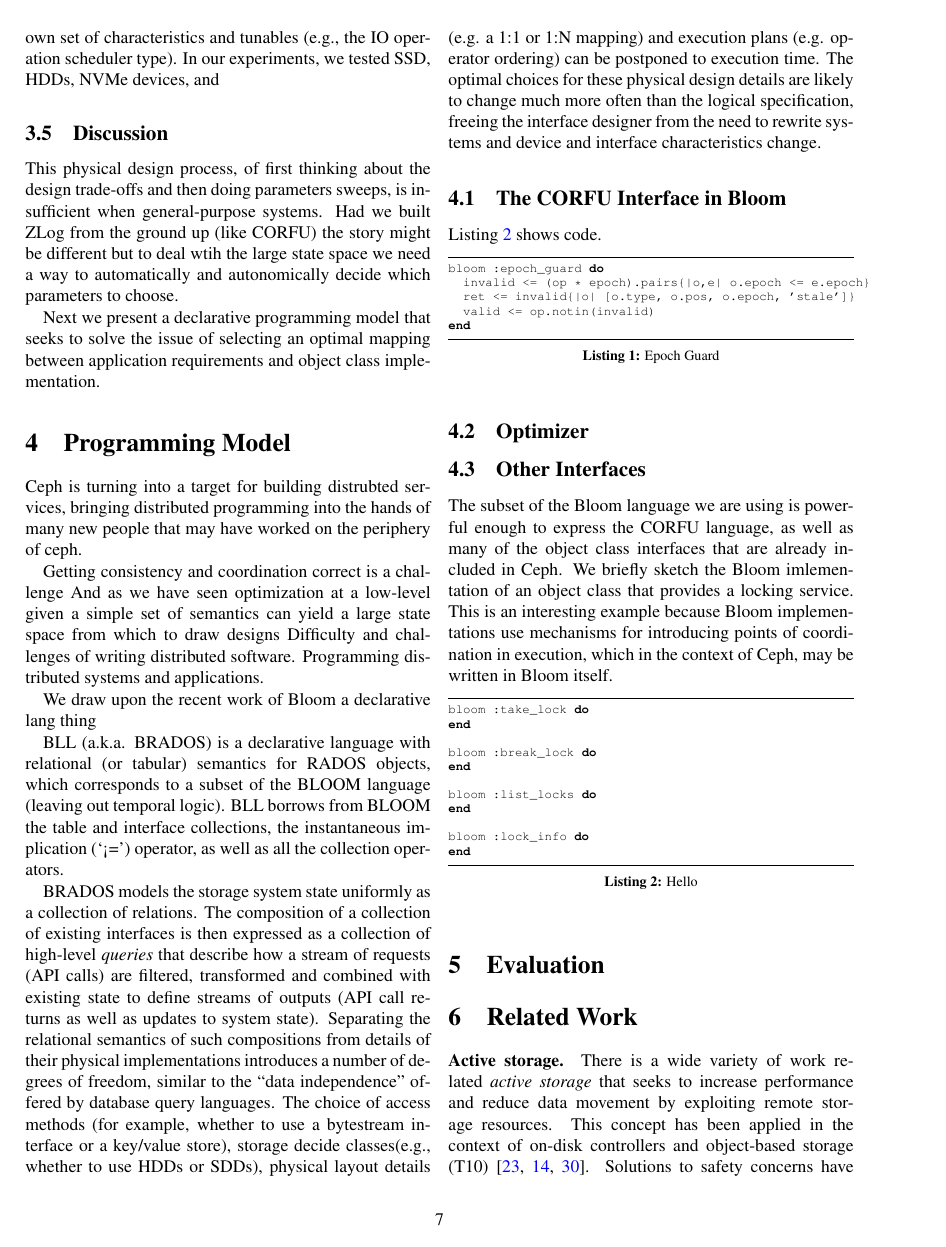
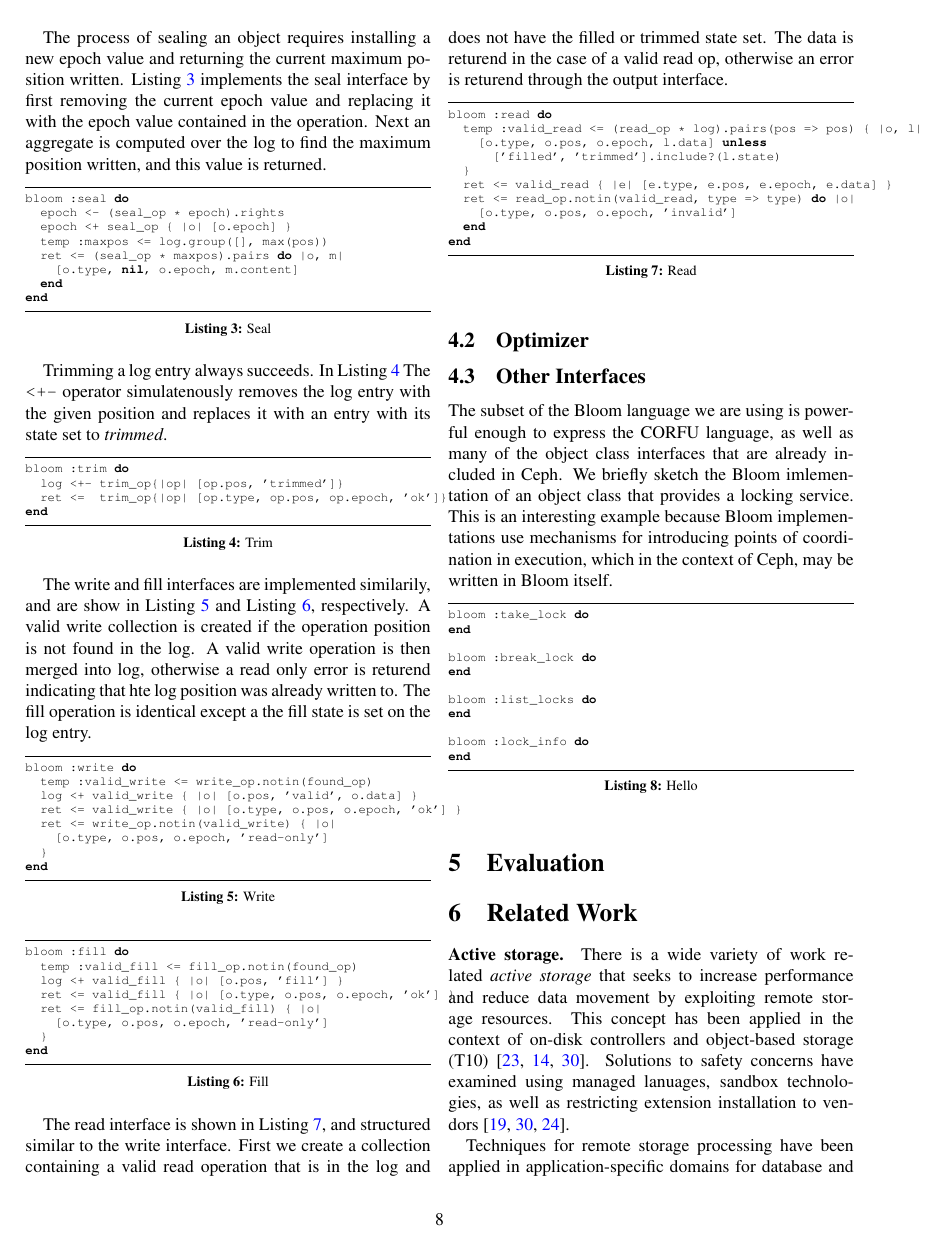
Before and after one commit to michaelsevilla/zlog-popper, a LaTeX paper (paper.tex): page 7 of 9 before the commit and page 8 of 10 after it. Compiled offline with pdfLaTeX.

Commit message:
paper: add some code descriptions
Signed-off-by: Noah Watkins <noahwatkins@gmail.com>

```diff
--- a/paper.tex
+++ b/paper.tex
@@ -717,4 +717,3 @@ systems and device and interface characteristics change.
 
 \subsection{The CORFU Interface in Bloom}
 
-Listing~\ref{lab} shows code.
@@ -721,6 +767,3 @@ Listing~\ref{lab} shows code.
 
 \begin{lstlisting}[caption={Epoch Guard}, label=lst:eg]
 bloom :epoch_guard do
-  invalid <= (op * epoch).pairs{|o,e| o.epoch <= e.epoch}
-  ret <= invalid{|o| [o.type, o.pos, o.epoch, 'stale']}
-  valid <= op.notin(invalid)
@@ -727,3 +776,77 @@ bloom :epoch_guard do
+The process of sealing an object requires installing a new epoch value and
+returning the current maximum position written. Listing~\ref{lst:seal}
+implements the seal interface by first removing the current epoch value and
+replacing it with the epoch value contained in the operation. Next an aggregate
+is computed over the log to find the maximum position written, and this value
+is returned.
+
+\begin{lstlisting}[caption={Seal}, label=lst:seal]
+bloom :seal do
+  epoch <- (seal_op * epoch).rights
+  epoch <+ seal_op { |o| [o.epoch] }
+  temp :maxpos <= log.group([], max(pos))
+  ret <= (seal_op * maxpos).pairs do |o, m|
+    [o.type, nil, o.epoch, m.content]
+  end
+end
+\end{lstlisting}
+
+Trimming a log entry always succeeds. In Listing~\ref{lst:trim} The
+\texttt{<+-} operator simulatenously removes the log entry with the given
+position and replaces it with an entry with its state set to \emph{trimmed}.
+
+\begin{lstlisting}[caption={Trim}, label=lst:trim]
+bloom :trim do
+  log <+- trim_op{|op| [op.pos, 'trimmed']}
+  ret <=  trim_op{|op| [op.type, op.pos, op.epoch, 'ok']}
+end
+\end{lstlisting}
+
+The write and fill interfaces are implemented similarily, and are show in
+Listing~\ref{lst:write} and Listing~\ref{lst:fill}, respectively.  A valid
+write collection is created if the operation position is not found in the log.
+A valid write operation is then merged into log, otherwise a read only error is
+returend indicating that hte log position was already written to.
+The fill operation is identical except a the fill state is set on the log entry.
+
+\begin{lstlisting}[caption={Write}, label=lst:write]
+bloom :write do
+  temp :valid_write <= write_op.notin(found_op)
+  log <+ valid_write { |o| [o.pos, 'valid', o.data] }
+  ret <= valid_write { |o| [o.type, o.pos, o.epoch, 'ok'] }
+  ret <= write_op.notin(valid_write) { |o|
+    [o.type, o.pos, o.epoch, 'read-only']
+  }
+end
+\end{lstlisting}
+
+\begin{lstlisting}[caption={Fill}, label=lst:fill]
+bloom :fill do
+  temp :valid_fill <= fill_op.notin(found_op)
+  log <+ valid_fill { |o| [o.pos, 'fill'] }
+  ret <= valid_fill { |o| [o.type, o.pos, o.epoch, 'ok'] }
+  ret <= fill_op.notin(valid_fill) { |o|
+    [o.type, o.pos, o.epoch, 'read-only']
+  }
+end
+\end{lstlisting}
+
+The read interface is shown in Listing~\ref{lst:read}, and structured similar
+to the write interface. First we create a collection containing a valid read
+operation that is in the log and does not have the filled or trimmed state set.
+The data is returend in the case of a valid read op, otherwise an error is
+returend through the output interface.
+
+\begin{lstlisting}[caption={Read}, label=lst:read]
+bloom :read do
+  temp :valid_read <= (read_op * log).pairs(pos => pos) { |o, l|
+    [o.type, o.pos, o.epoch, l.data] unless
+      ['filled', 'trimmed'].include?(l.state)
+  }
+  ret <= valid_read { |e| [e.type, e.pos, e.epoch, e.data] }
+  ret <= read_op.notin(valid_read, type => type) do |o|
+    [o.type, o.pos, o.epoch, 'invalid']
+  end
 end
 \end{lstlisting}
 
```
Also changed, not shown: paper.pdf, paper.tex (53 more changed lines).
